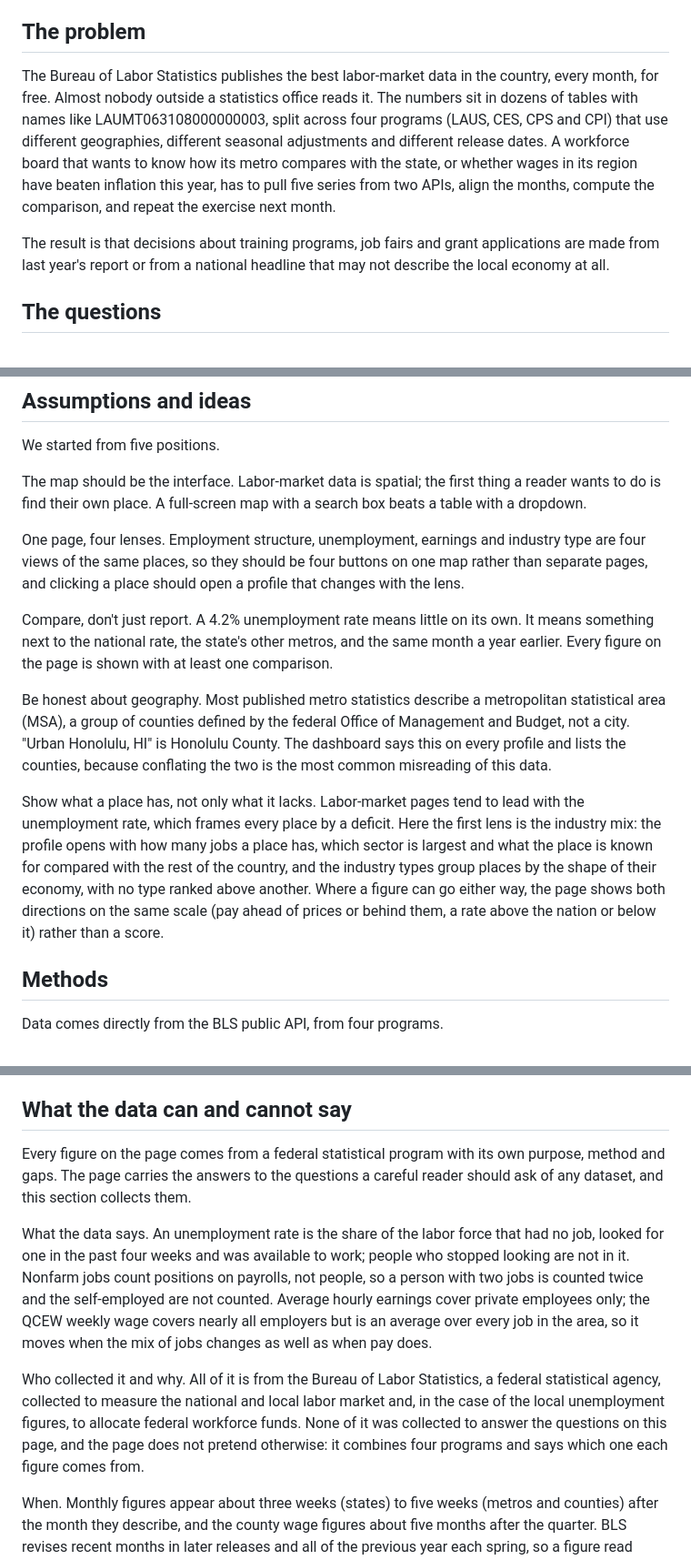
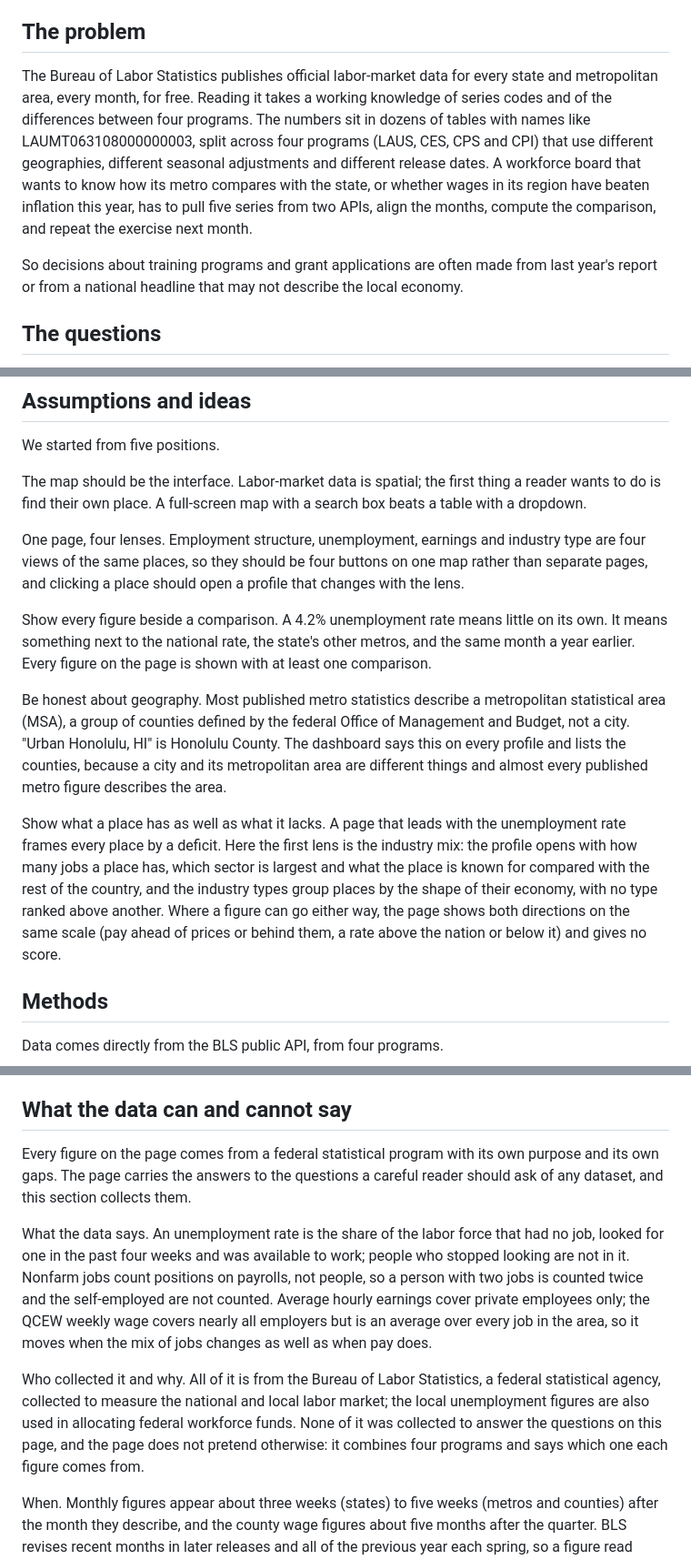
Before and after one commit to cyber-hbliu/workforce_demographic_dashboard, a Markdown page: README.md, 3 parts joined by grey strips. Shown at 91% size. GitHub-like rendering.

```diff
--- a/README.md
+++ b/README.md
@@ -8,9 +8,9 @@ USA Workforce Snapshot is the first program of Urban Spatial Lab. The code and d
 
 ## The problem
 
-The Bureau of Labor Statistics publishes the best labor-market data in the country, every month, for free. Almost nobody outside a statistics office reads it. The numbers sit in dozens of tables with names like LAUMT063108000000003, split across four programs (LAUS, CES, CPS and CPI) that use different geographies, different seasonal adjustments and different release dates. A workforce board that wants to know how its metro compares with the state, or whether wages in its region have beaten inflation this year, has to pull five series from two APIs, align the months, compute the comparison, and repeat the exercise next month.
+The Bureau of Labor Statistics publishes official labor-market data for every state and metropolitan area, every month, for free. Reading it takes a working knowledge of series codes and of the differences between four programs. The numbers sit in dozens of tables with names like LAUMT063108000000003, split across four programs (LAUS, CES, CPS and CPI) that use different geographies, different seasonal adjustments and different release dates. A workforce board that wants to know how its metro compares with the state, or whether wages in its region have beaten inflation this year, has to pull five series from two APIs, align the months, compute the comparison, and repeat the exercise next month.
 
-The result is that decisions about training programs, job fairs and grant applications are made from last year's report or from a national headline that may not describe the local economy at all.
+So decisions about training programs and grant applications are often made from last year's report or from a national headline that may not describe the local economy.
 
 ## The questions
 
@@ -26,11 +26,11 @@ The map should be the interface. Labor-market data is spatial; the first thing a
 
 One page, four lenses. Employment structure, unemployment, earnings and industry type are four views of the same places, so they should be four buttons on one map rather than separate pages, and clicking a place should open a profile that changes with the lens.
 
-Compare, don't just report. A 4.2% unemployment rate means little on its own. It means something next to the national rate, the state's other metros, and the same month a year earlier. Every figure on the page is shown with at least one comparison.
+Show every figure beside a comparison. A 4.2% unemployment rate means little on its own. It means something next to the national rate, the state's other metros, and the same month a year earlier. Every figure on the page is shown with at least one comparison.
 
-Be honest about geography. Most published metro statistics describe a metropolitan statistical area (MSA), a group of counties defined by the federal Office of Management and Budget, not a city. "Urban Honolulu, HI" is Honolulu County. The dashboard says this on every profile and lists the counties, because conflating the two is the most common misreading of this data.
+Be honest about geography. Most published metro statistics describe a metropolitan statistical area (MSA), a group of counties defined by the federal Office of Management and Budget, not a city. "Urban Honolulu, HI" is Honolulu County. The dashboard says this on every profile and lists the counties, because a city and its metropolitan area are different things and almost every published metro figure describes the area.
 
-Show what a place has, not only what it lacks. Labor-market pages tend to lead with the unemployment rate, which frames every place by a deficit. Here the first lens is the industry mix: the profile opens with how many jobs a place has, which sector is largest and what the place is known for compared with the rest of the country, and the industry types group places by the shape of their economy, with no type ranked above another. Where a figure can go either way, the page shows both directions on the same scale (pay ahead of prices or behind them, a rate above the nation or below it) rather than a score.
+Show what a place has as well as what it lacks. A page that leads with the unemployment rate frames every place by a deficit. Here the first lens is the industry mix: the profile opens with how many jobs a place has, which sector is largest and what the place is known for compared with the rest of the country, and the industry types group places by the shape of their economy, with no type ranked above another. Where a figure can go either way, the page shows both directions on the same scale (pay ahead of prices or behind them, a rate above the nation or below it) and gives no score.
 
 ## Methods
 
@@ -56,11 +56,11 @@ The update job is scheduled only on BLS release days, at 16:00 and 20:00 UTC aft
 
 ## What the data can and cannot say
 
-Every figure on the page comes from a federal statistical program with its own purpose, method and gaps. The page carries the answers to the questions a careful reader should ask of any dataset, and this section collects them.
+Every figure on the page comes from a federal statistical program with its own purpose and its own gaps. The page carries the answers to the questions a careful reader should ask of any dataset, and this section collects them.
 
 What the data says. An unemployment rate is the share of the labor force that had no job, looked for one in the past four weeks and was available to work; people who stopped looking are not in it. Nonfarm jobs count positions on payrolls, not people, so a person with two jobs is counted twice and the self-employed are not counted. Average hourly earnings cover private employees only; the QCEW weekly wage covers nearly all employers but is an average over every job in the area, so it moves when the mix of jobs changes as well as when pay does.
 
-Who collected it and why. All of it is from the Bureau of Labor Statistics, a federal statistical agency, collected to measure the national and local labor market and, in the case of the local unemployment figures, to allocate federal workforce funds. None of it was collected to answer the questions on this page, and the page does not pretend otherwise: it combines four programs and says which one each figure comes from.
+Who collected it and why. All of it is from the Bureau of Labor Statistics, a federal statistical agency, collected to measure the national and local labor market; the local unemployment figures are also used in allocating federal workforce funds. None of it was collected to answer the questions on this page, and the page does not pretend otherwise: it combines four programs and says which one each figure comes from.
 
 When. Monthly figures appear about three weeks (states) to five weeks (metros and counties) after the month they describe, and the county wage figures about five months after the quarter. BLS revises recent months in later releases and all of the previous year each spring, so a figure read today can differ slightly from the same figure read next year. The page shows the month of every figure and the date the data were pulled.
 
```
Also changed, not shown: other parts of README.md (+3 -3 lines), DEVELOPMENT.md (+8 -8 lines).
